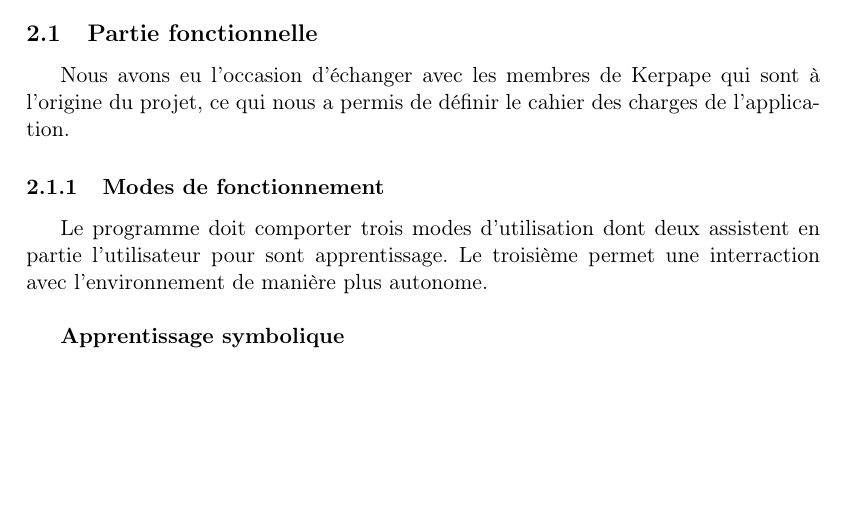
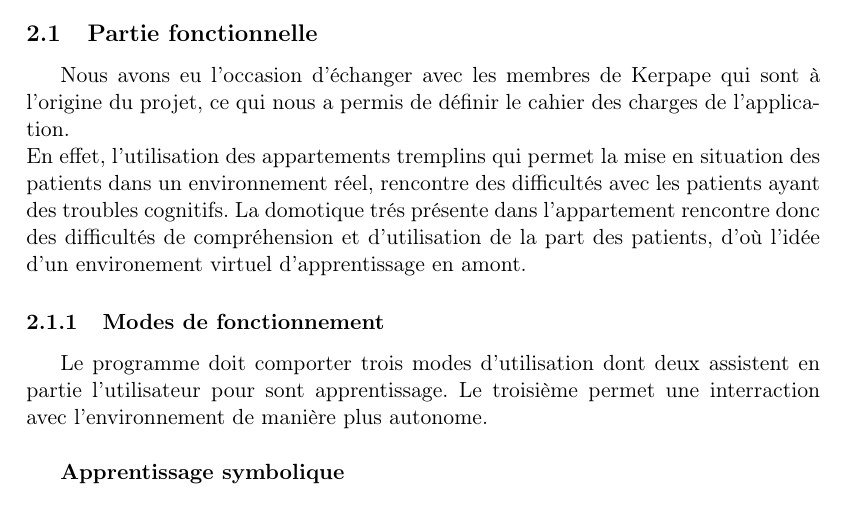
Before and after one commit to nhurman/avalon, a LaTeX paper (Rapports/1-PreEtude.tex, which reads Rapports/1-PreEtude/cahier-des-charges.tex): part of page 4 of 10, cut so that both start at the same text, the shorter picture padded with empty space. Compiled offline with LaTeX, dvips and Ghostscript.

Commit message:
modification suite au mail cahier-des-charges

```diff
--- a/Rapports/1-PreEtude/cahier-des-charges.tex
+++ b/Rapports/1-PreEtude/cahier-des-charges.tex
@@ -2,7 +2,8 @@
 \section{Cahier des charges}
 \subsection{Partie fonctionnelle}
 
-Nous avons eu l’occasion d’échanger avec les membres de Kerpape qui sont à l’origine du projet, ce qui nous a permis de définir le cahier des charges de l’application.
+Nous avons eu l’occasion d’échanger avec les membres de Kerpape qui sont à l’origine du projet, ce qui nous a permis de définir le cahier des charges de l’application.\newline
+En effet, l'utilisation des appartements tremplins qui permet la mise en situation des patients dans un environnement réel, rencontre des difficultés avec les patients ayant des troubles cognitifs. La domotique trés présente dans l'appartement rencontre donc des difficultés de compréhension et d’utilisation de la part des patients, d'où l'idée d'un environement virtuel d'apprentissage en amont.
 
 \subsubsection{Modes de fonctionnement}
 
```
